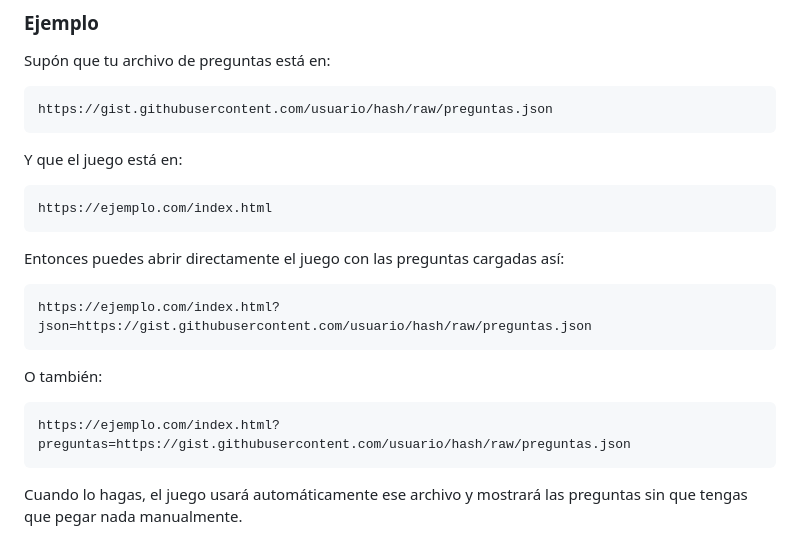
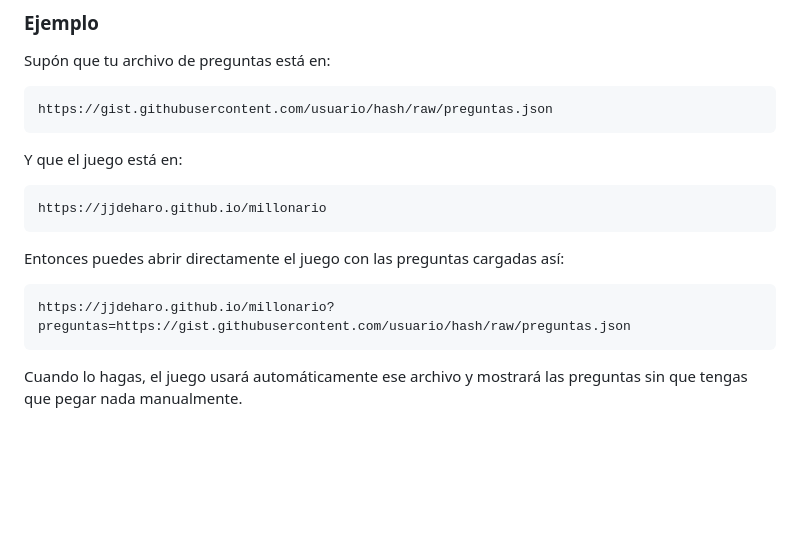
Before and after one commit to jjdeharo/millonario, a Markdown page: README.md, the part around the change. Rendered like a GitHub page; blank space fills up the shorter version.

````diff
--- a/README.md
+++ b/README.md
@@ -178,19 +178,13 @@ https://gist.githubusercontent.com/usuario/hash/raw/preguntas.json
 Y que el juego está en:
 
 ```
-https://ejemplo.com/index.html
+https://jjdeharo.github.io/millonario
 ```
 
 Entonces puedes abrir directamente el juego con las preguntas cargadas así:
 
 ```
-https://ejemplo.com/index.html?json=https://gist.githubusercontent.com/usuario/hash/raw/preguntas.json
-```
-
-O también:
-
-```
-https://ejemplo.com/index.html?preguntas=https://gist.githubusercontent.com/usuario/hash/raw/preguntas.json
+https://jjdeharo.github.io/millonario?preguntas=https://gist.githubusercontent.com/usuario/hash/raw/preguntas.json
 ```
 
 Cuando lo hagas, el juego usará automáticamente ese archivo y mostrará las preguntas sin que tengas que pegar nada manualmente.
````
